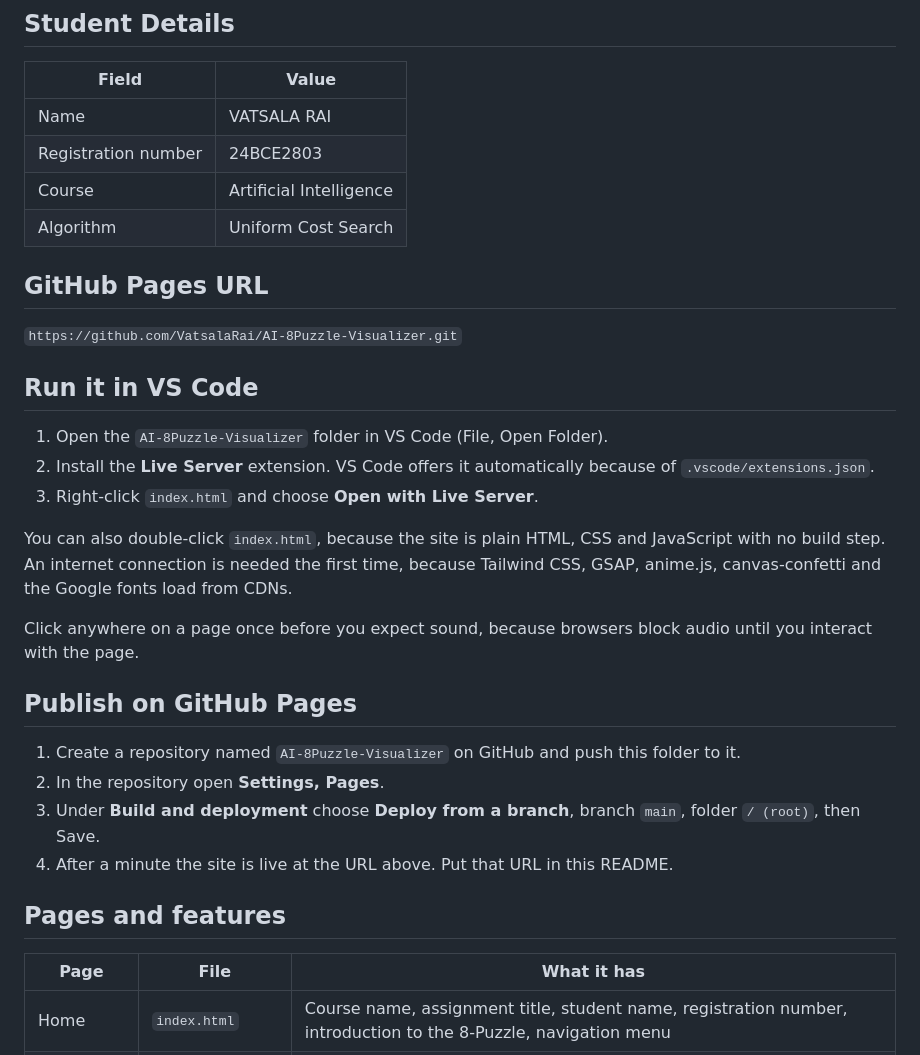
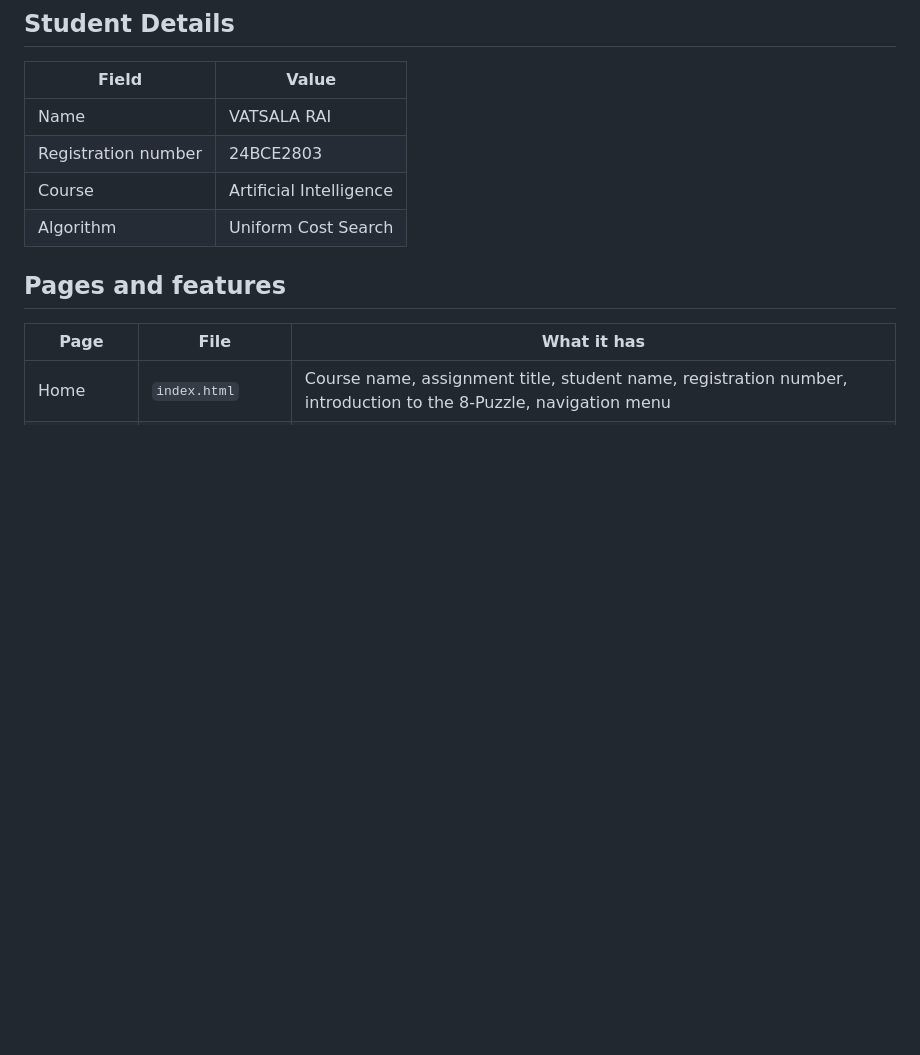
Before and after one commit to VatsalaRai/AI-8Puzzle-Visualizer, a Markdown page: README.md, the part around the change. GitHub-like rendering; blank space fills up the shorter version.

```diff
--- a/README.md
+++ b/README.md
@@ -13,28 +13,6 @@ Blank Quest is a retro pixel-art web game built around the 8-Puzzle. You play th
 | Registration number | 24BCE2803 |
 | Course | Artificial Intelligence |
 | Algorithm | Uniform Cost Search  |
-
-
-## GitHub Pages URL
-
-`https://github.com/VatsalaRai/AI-8Puzzle-Visualizer.git`
-
-## Run it in VS Code
-
-1. Open the `AI-8Puzzle-Visualizer` folder in VS Code (File, Open Folder).
-2. Install the **Live Server** extension. VS Code offers it automatically because of `.vscode/extensions.json`.
-3. Right-click `index.html` and choose **Open with Live Server**.
-
-You can also double-click `index.html`, because the site is plain HTML, CSS and JavaScript with no build step. An internet connection is needed the first time, because Tailwind CSS, GSAP, anime.js, canvas-confetti and the Google fonts load from CDNs.
-
-Click anywhere on a page once before you expect sound, because browsers block audio until you interact with the page.
-
-## Publish on GitHub Pages
-
-1. Create a repository named `AI-8Puzzle-Visualizer` on GitHub and push this folder to it.
-2. In the repository open **Settings, Pages**.
-3. Under **Build and deployment** choose **Deploy from a branch**, branch `main`, folder `/ (root)`, then Save.
-4. After a minute the site is live at the URL above. Put that URL in this README.
 
 ## Pages and features
 
```
